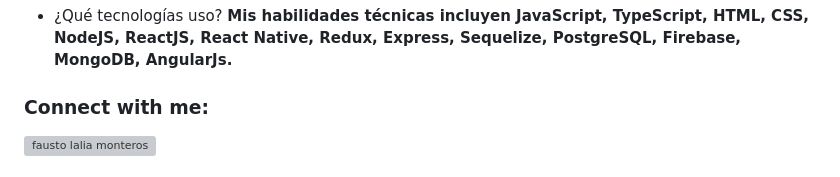
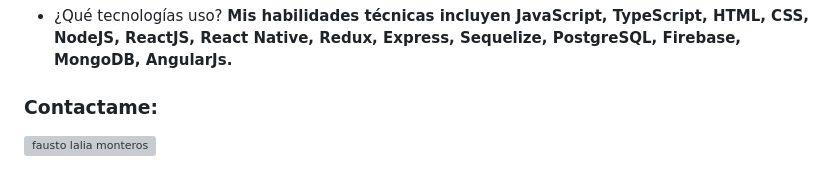
Before and after one commit to Fauter/Fauter, a Markdown page: README.md, the part around one of its changes. GitHub-like rendering; grey boxes are pictures that could not be loaded.

```diff
--- a/README.md
+++ b/README.md
@@ -6,5 +6,5 @@
 
 - ¿Qué tecnologías uso? **Mis habilidades técnicas incluyen JavaScript, TypeScript, HTML, CSS, NodeJS, ReactJS, React Native, Redux, Express, Sequelize, PostgreSQL, Firebase, MongoDB, AngularJs.**
 
-<h3 align="left">Connect with me:</h3>
+<h3 align="left">Contactame:</h3>
 <p align="left">
```
Also changed, not shown: other parts of README.md (+2 -2 lines).
